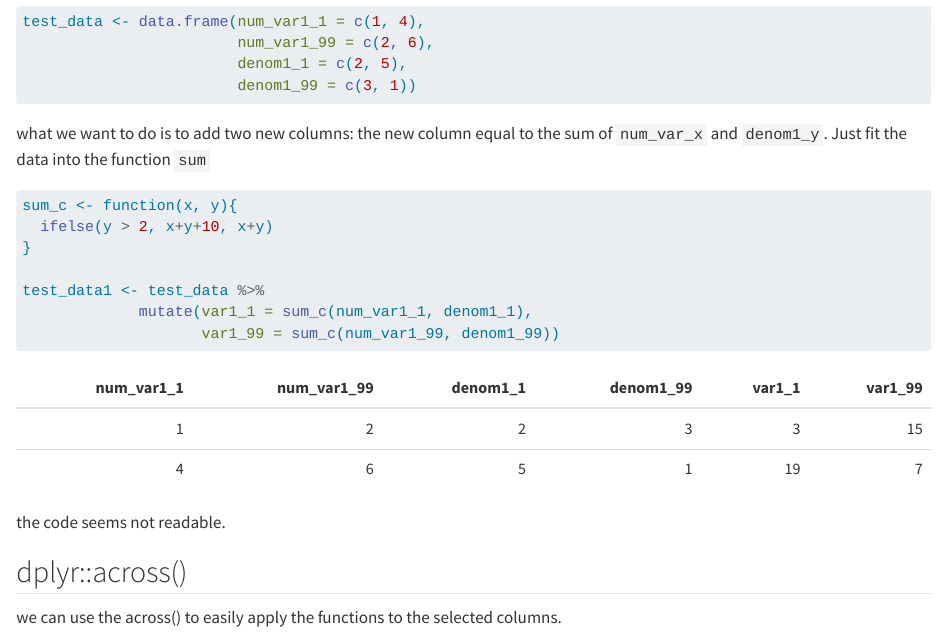
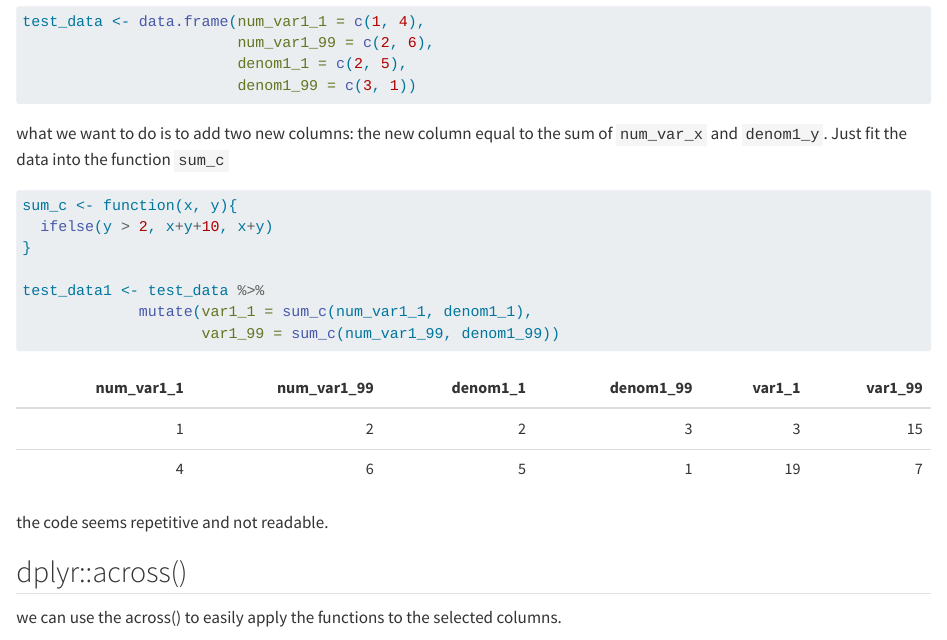
Before and after one commit to zq2323/us, a Quarto document (posts/manipulate/dplyr_cross.qmd): the page in a window 1100 px wide, from 280 px down. Rendered offline with R 4.5, knitr and Pandoc in place of Quarto, with nearby package versions.

Commit message:
Update dplyr_cross.qmd

````diff
--- a/posts/manipulate/dplyr_cross.qmd
+++ b/posts/manipulate/dplyr_cross.qmd
@@ -30,7 +30,7 @@ test_data <- data.frame(num_var1_1 = c(1, 4),
 ```
 
 what we want to do is to add two new columns: the new column equal to the sum of `num_var_x` and `denom1_y`.
-Just fit the data into the function `sum`
+Just fit the data into the function `sum_c`
 
 ```{r rcell116}
 #| echo: true
@@ -53,7 +53,7 @@ knitr::kable(test_data1, "html")%>%
   kableExtra::kable_styling(font_size = 16)
 ```
 
-the code seems not readable.
+the code seems repetitive and not readable.
 
 
 
````
Also changed, not shown: posts/manipulate/dplyr_cross.qmd (1 more changed lines).
